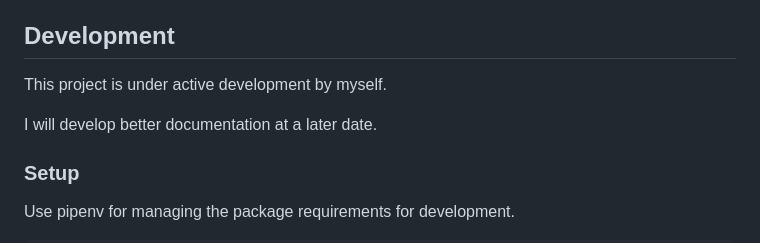
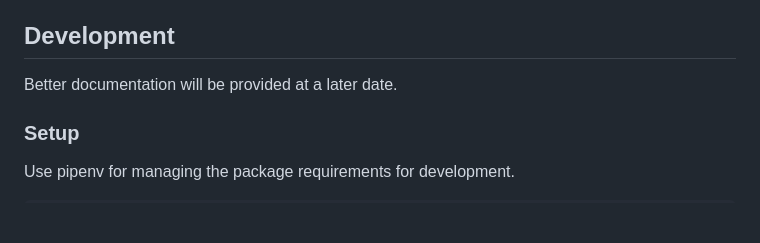
Before and after one commit to dixonbegay/django-phonedir, a Markdown page: README.md, the part around the change. GitHub-like rendering; blank space fills up the shorter version.

Commit message:
Change verbiage under Development.

```diff
--- a/README.md
+++ b/README.md
@@ -125,9 +125,7 @@ Below is a listing of each model, their attributes, and description for each att
 
 ## Development
 
-This project is under active development by myself.
-
-I will develop better documentation at a later date.
+Better documentation will be provided at a later date.
 
 ### Setup
 
```
